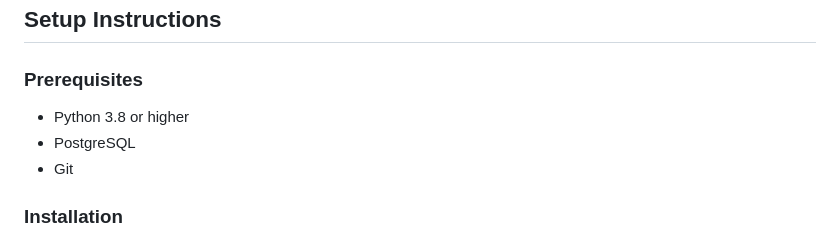
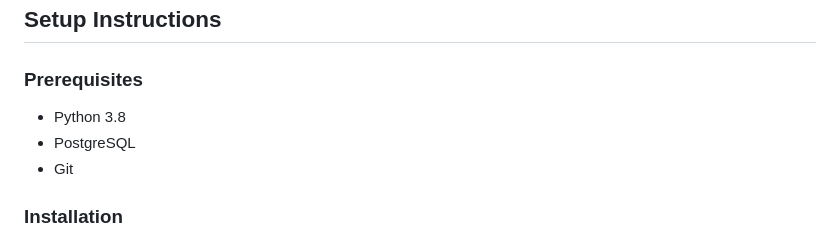
Before and after one commit to robinsamuelroy/admin-portal, a Markdown page: README.md, the part around the change. Rendered like a GitHub page.

```diff
--- a/README.md
+++ b/README.md
@@ -48,7 +48,7 @@ Admin Portal is a Django-based application designed to manage customer data and
 ## Setup Instructions
 
 ### Prerequisites
-- Python 3.8 or higher
+- Python 3.8
 - PostgreSQL
 - Git
 
```
